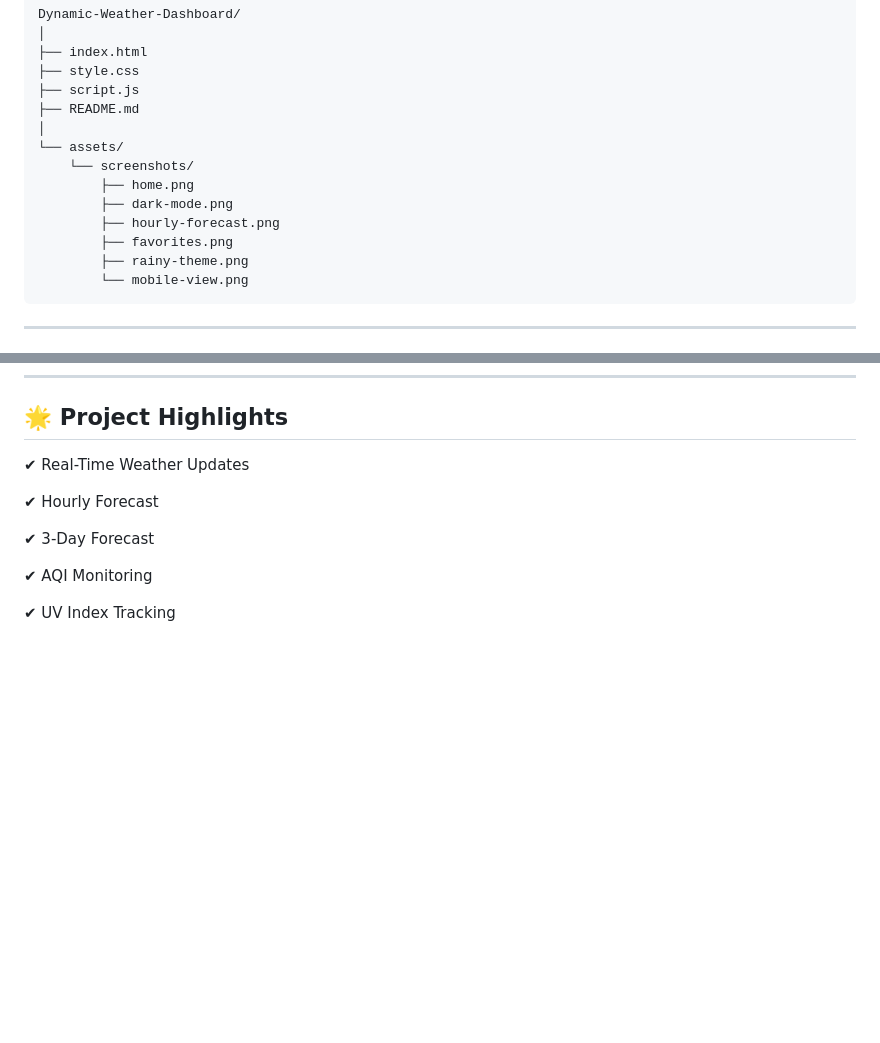
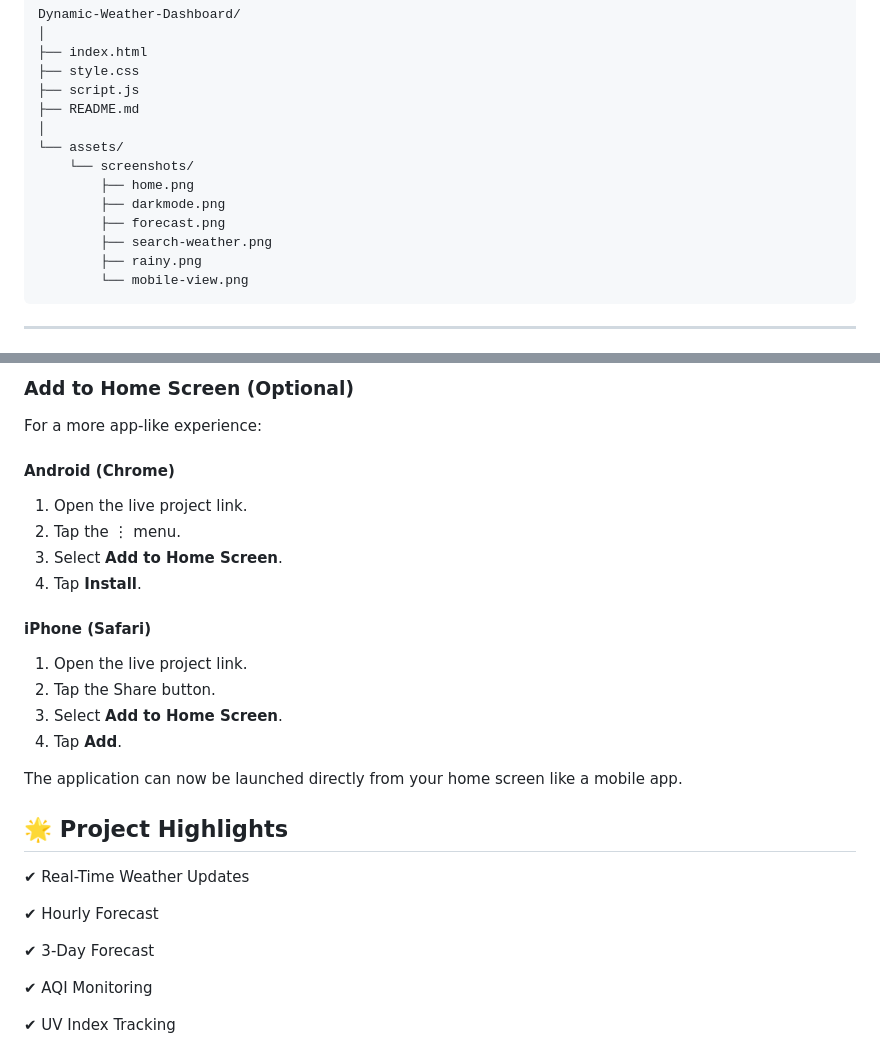
Before and after one commit to Anjanisuryaprabha-K/Dynamic-Weather-Dashboard, a Markdown page: README.md, 2 parts joined by grey strips. GitHub-like rendering; blank space fills up the shorter version.

````diff
--- a/README.md
+++ b/README.md
@@ -133,10 +127,10 @@ Dynamic-Weather-Dashboard/
 └── assets/
     └── screenshots/
         ├── home.png
-        ├── dark-mode.png
-        ├── hourly-forecast.png
-        ├── favorites.png
-        ├── rainy-theme.png
+        ├── darkmode.png
+        ├── forecast.png
+        ├── search-weather.png
+        ├── rainy.png
         └── mobile-view.png
 ```
 
@@ -203,3 +270,22 @@ https://www.weatherapi.com/
+### Add to Home Screen (Optional)
+
+For a more app-like experience:
+
+#### Android (Chrome)
+
+1. Open the live project link.
+2. Tap the ⋮ menu.
+3. Select **Add to Home Screen**.
+4. Tap **Install**.
+
+#### iPhone (Safari)
+
+1. Open the live project link.
+2. Tap the Share button.
+3. Select **Add to Home Screen**.
+4. Tap **Add**.
+
+The application can now be launched directly from your home screen like a mobile app.
 
 ## 🌟 Project Highlights
 
````
Also changed, not shown: other parts of README.md (+76 -9 lines).
